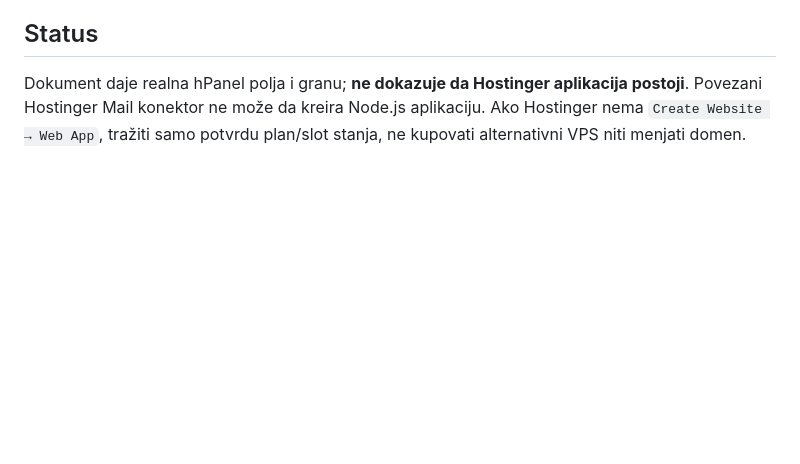
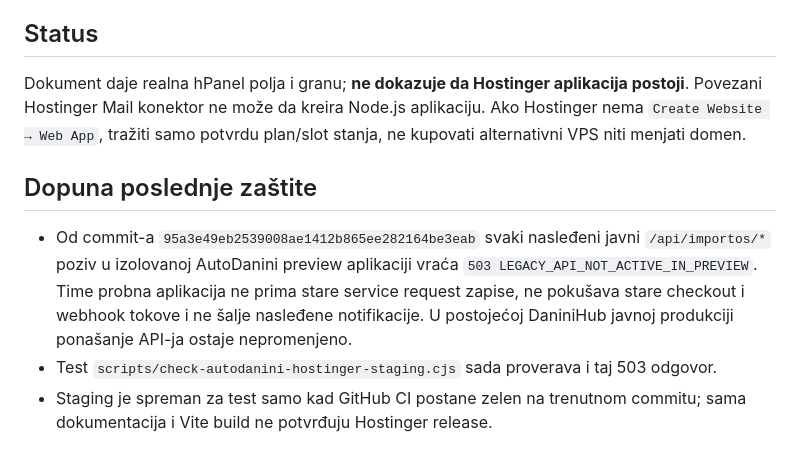
Before and after one commit to danininet/daninihub, a Markdown page: autodanini/HOSTINGER_ACTUAL_STAGING_DEPLOY_2026-10-22_SR.md, the part around the change. Rendered like a GitHub page; blank space fills up the shorter version.

Commit message:
docs: record legacy API quarantine in preview and staging smoke acceptance

```diff
--- a/autodanini/HOSTINGER_ACTUAL_STAGING_DEPLOY_2026-10-22_SR.md
+++ b/autodanini/HOSTINGER_ACTUAL_STAGING_DEPLOY_2026-10-22_SR.md
@@ -52,3 +52,8 @@ Prema zvaničnoj dokumentaciji Hostinger Business Web Hosting podržava Node.js/
 
 ## Status
 Dokument daje realna hPanel polja i granu; **ne dokazuje da Hostinger aplikacija postoji**. Povezani Hostinger Mail konektor ne može da kreira Node.js aplikaciju. Ako Hostinger nema `Create Website → Web App`, tražiti samo potvrdu plan/slot stanja, ne kupovati alternativni VPS niti menjati domen.
+
+## Dopuna poslednje zaštite
+- Od commit-a `95a3e49eb2539008ae1412b865ee282164be3eab` svaki nasleđeni javni `/api/importos/*` poziv u izolovanoj AutoDanini preview aplikaciji vraća `503 LEGACY_API_NOT_ACTIVE_IN_PREVIEW`. Time probna aplikacija ne prima stare service request zapise, ne pokušava stare checkout i webhook tokove i ne šalje nasleđene notifikacije. U postojećoj DaniniHub javnoj produkciji ponašanje API-ja ostaje nepromenjeno.
+- Test `scripts/check-autodanini-hostinger-staging.cjs` sada proverava i taj 503 odgovor.
+- Staging je spreman za test samo kad GitHub CI postane zelen na trenutnom commitu; sama dokumentacija i Vite build ne potvrđuju Hostinger release.
```
